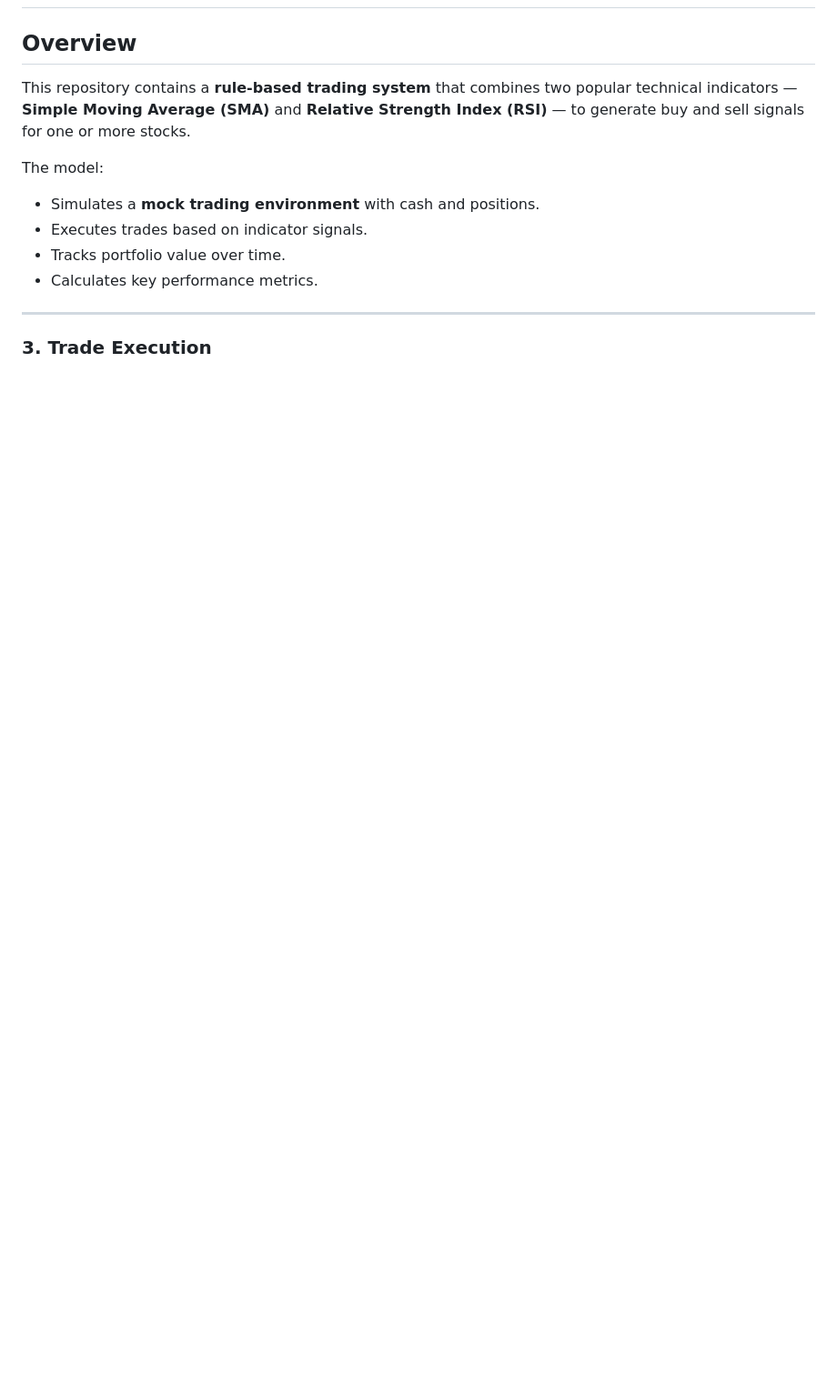
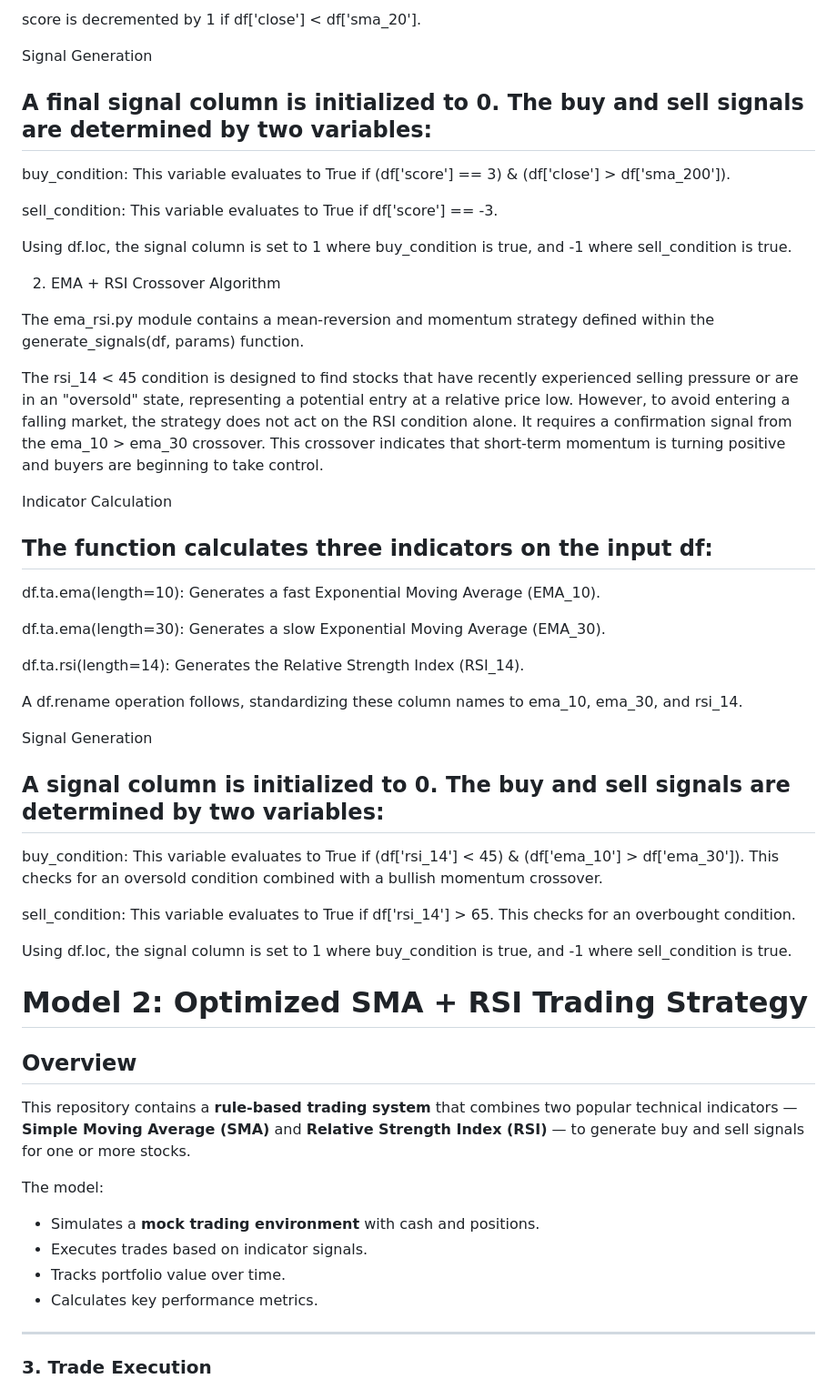
Before and after one commit to chat-DSCI560-fa25/chat-DSCI560-fa25, a Markdown page: lab 4/readme.md, the part around one of its changes. Shown at 91% size. Drawn GitHub-style; blank space fills up the shorter version.

```diff
--- a/lab 4/readme.md
+++ b/lab 4/readme.md
@@ -2,3 +71,44 @@
+score is decremented by 1 if df['close'] < df['sma_20'].
+
+Signal Generation
+
+## A final signal column is initialized to 0. The buy and sell signals are determined by two variables:
+
+buy_condition: This variable evaluates to True if (df['score'] == 3) & (df['close'] > df['sma_200']).
+
+sell_condition: This variable evaluates to True if df['score'] == -3.
+
+Using df.loc, the signal column is set to 1 where buy_condition is true, and -1 where sell_condition is true.
+
+2. EMA + RSI Crossover Algorithm
+
+The ema_rsi.py module contains a mean-reversion and momentum strategy defined within the generate_signals(df, params) function.
+
+The rsi_14 < 45 condition is designed to find stocks that have recently experienced selling pressure or are in an "oversold" state, representing a potential entry at a relative price low. However, to avoid entering a falling market, the strategy does not act on the RSI condition alone. It requires a confirmation signal from the ema_10 > ema_30 crossover. This crossover indicates that short-term momentum is turning positive and buyers are beginning to take control.
+
+Indicator Calculation
+
+## The function calculates three indicators on the input df:
+
+df.ta.ema(length=10): Generates a fast Exponential Moving Average (EMA_10).
+
+df.ta.ema(length=30): Generates a slow Exponential Moving Average (EMA_30).
+
+df.ta.rsi(length=14): Generates the Relative Strength Index (RSI_14).
+
+A df.rename operation follows, standardizing these column names to ema_10, ema_30, and rsi_14.
+
+Signal Generation
+
+## A signal column is initialized to 0. The buy and sell signals are determined by two variables:
+
+buy_condition: This variable evaluates to True if (df['rsi_14'] < 45) & (df['ema_10'] > df['ema_30']). This checks for an oversold condition combined with a bullish momentum crossover.
+
+sell_condition: This variable evaluates to True if df['rsi_14'] > 65. This checks for an overbought condition.
+
+Using df.loc, the signal column is set to 1 where buy_condition is true, and -1 where sell_condition is true.
+
+# Model 2: Optimized SMA + RSI Trading Strategy
 
 ## Overview
 This repository contains a **rule‑based trading system** that combines two popular technical indicators — **Simple Moving Average (SMA)** and **Relative Strength Index (RSI)** — to generate buy and sell signals for one or more stocks.
```
Also changed, not shown: other parts of lab 4/readme.md (+71 -2 lines).
